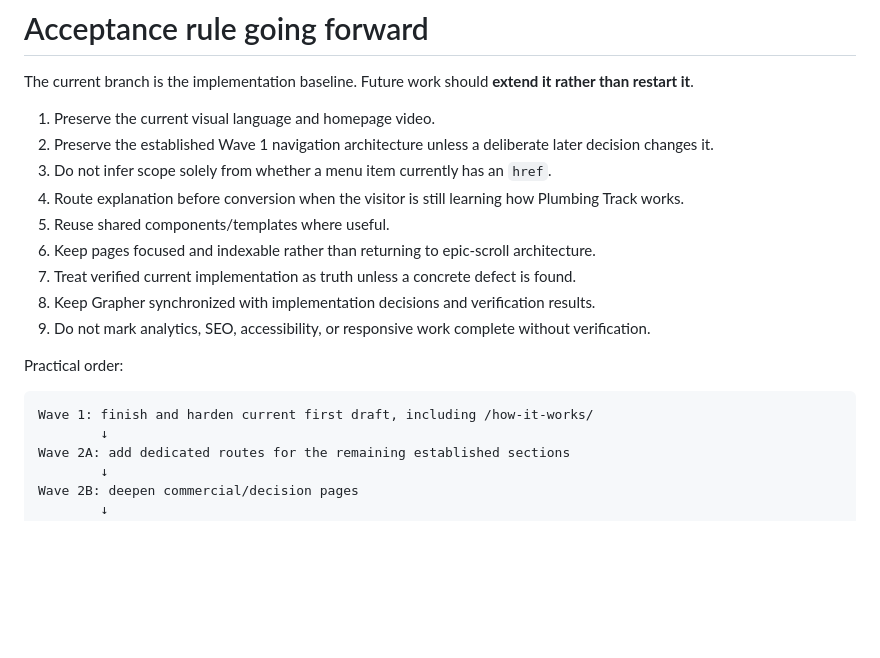
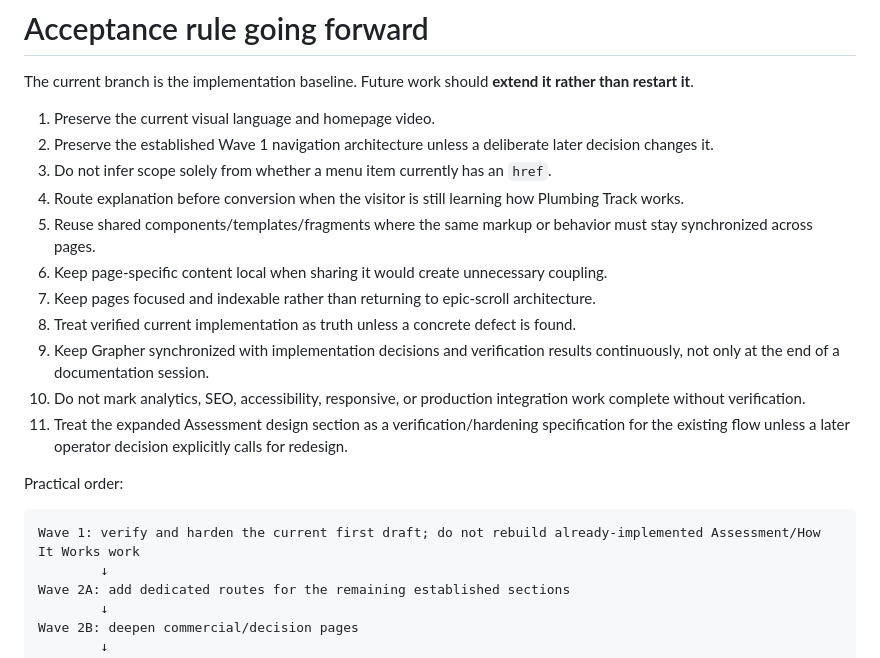
Before and after one commit to seanbman/pt-site-updates, a Markdown page: docs/IMPLEMENTATION_ROADMAP.md, the part around one of its changes. GitHub-like rendering; blank space fills up the shorter version.

````diff
--- a/docs/IMPLEMENTATION_ROADMAP.md
+++ b/docs/IMPLEMENTATION_ROADMAP.md
@@ -264,16 +299,18 @@ The current branch is the implementation baseline. Future work should **extend i
 2. Preserve the established Wave 1 navigation architecture unless a deliberate later decision changes it.
 3. Do not infer scope solely from whether a menu item currently has an `href`.
 4. Route explanation before conversion when the visitor is still learning how Plumbing Track works.
-5. Reuse shared components/templates where useful.
-6. Keep pages focused and indexable rather than returning to epic-scroll architecture.
-7. Treat verified current implementation as truth unless a concrete defect is found.
-8. Keep Grapher synchronized with implementation decisions and verification results.
-9. Do not mark analytics, SEO, accessibility, or responsive work complete without verification.
+5. Reuse shared components/templates/fragments where the same markup or behavior must stay synchronized across pages.
+6. Keep page-specific content local when sharing it would create unnecessary coupling.
+7. Keep pages focused and indexable rather than returning to epic-scroll architecture.
+8. Treat verified current implementation as truth unless a concrete defect is found.
+9. Keep Grapher synchronized with implementation decisions and verification results continuously, not only at the end of a documentation session.
+10. Do not mark analytics, SEO, accessibility, responsive, or production integration work complete without verification.
+11. Treat the expanded Assessment design section as a verification/hardening specification for the existing flow unless a later operator decision explicitly calls for redesign.
 
 Practical order:
 
 ```text
-Wave 1: finish and harden current first draft, including /how-it-works/
+Wave 1: verify and harden the current first draft; do not rebuild already-implemented Assessment/How It Works work
         ↓
 Wave 2A: add dedicated routes for the remaining established sections
         ↓
````
Also changed, not shown: other parts of docs/IMPLEMENTATION_ROADMAP.md (+40 -5 lines).
